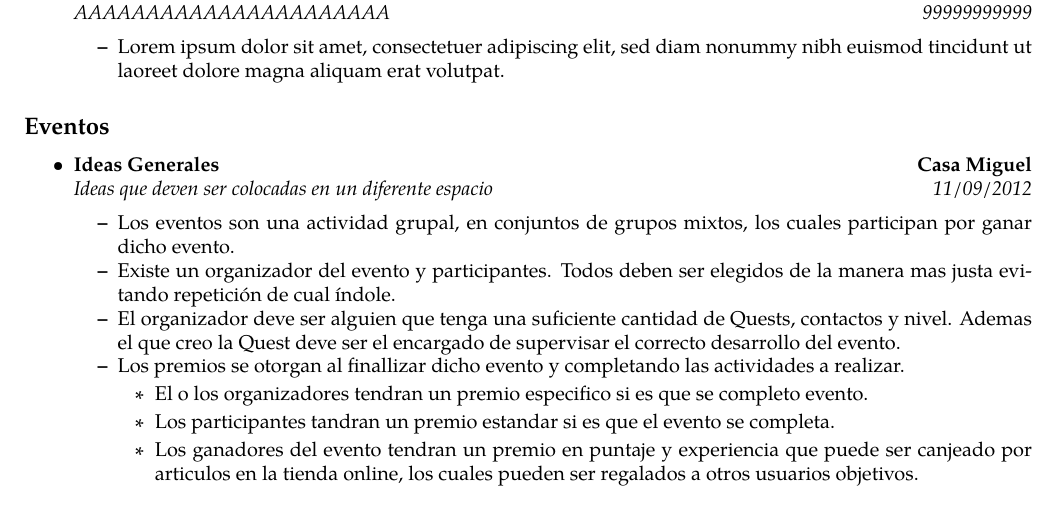
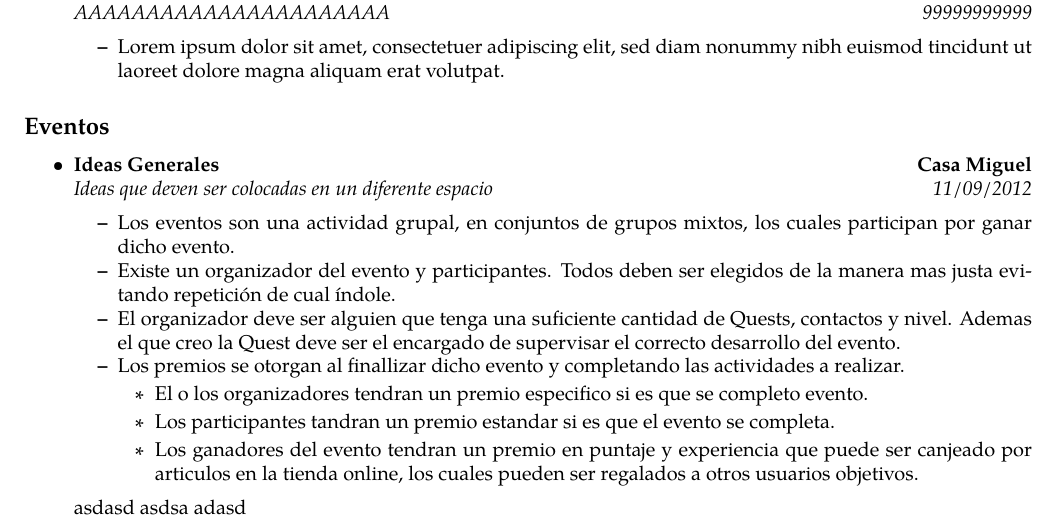
Before and after one commit to nigue/documentationPataOn, a LaTeX document (documento.tex): part of the page, cut so that both start at the same text. Compiled offline with pdfLaTeX.

Commit message:
sasPajjsdfdsf

```diff
--- a/documento.tex
+++ b/documento.tex
@@ -103,6 +103,8 @@
 		\item Los ganadores del evento tendran un premio en puntaje y experiencia que puede ser canjeado por articulos en la tienda online, los cuales pueden ser regalados a otros usuarios objetivos.
 		\end{itemize}
 	\end{itemize*}
-
+asdasd
+asdsa
+adasd
 \end{itemize}
 \end{document}
```
